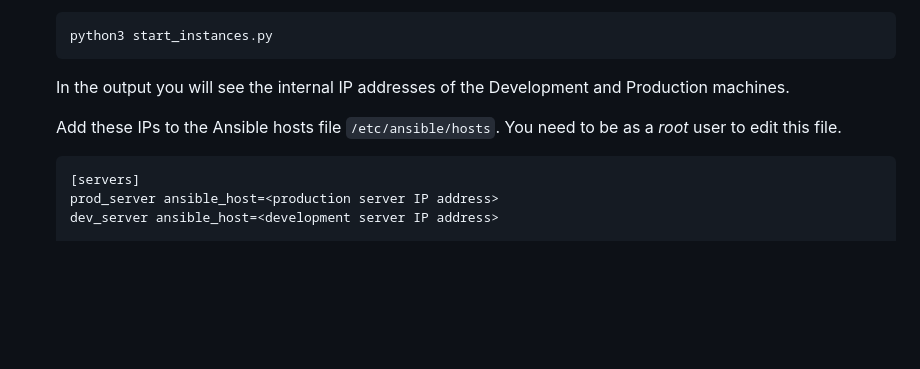
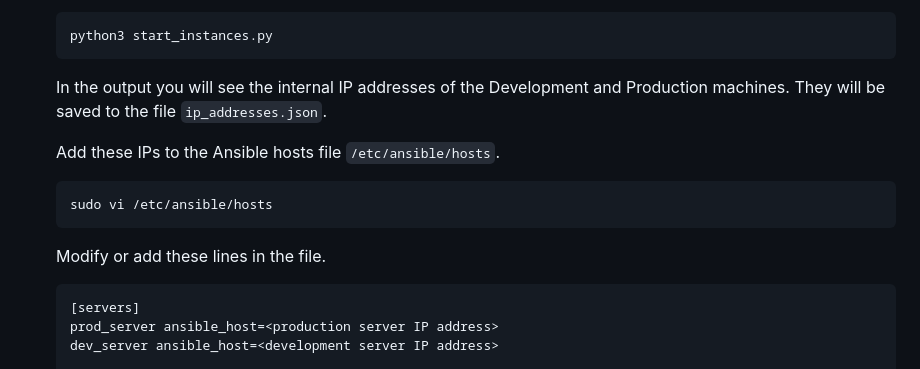
Before and after one commit to AlbertBS2/MLOps-Pipeline-Stars-Predictor, a Markdown page: README.md, the part around the change. GitHub-like rendering; blank space fills up the shorter version.

Commit message:
Feat: Update readme

````diff
--- a/README.md
+++ b/README.md
@@ -125,9 +125,15 @@
     python3 start_instances.py
     ```
 
-    In the output you will see the internal IP addresses of the Development and Production machines.
+    In the output you will see the internal IP addresses of the Development and Production machines. They will be saved to the file `ip_addresses.json`.
 
-    Add these IPs to the Ansible hosts file `/etc/ansible/hosts`. You need to be as a *root* user to edit this file.
+    Add these IPs to the Ansible hosts file `/etc/ansible/hosts`.
+
+    ```bash
+    sudo vi /etc/ansible/hosts
+    ```
+
+    Modify or add these lines in the file.
 
     ```
     [servers]
````
